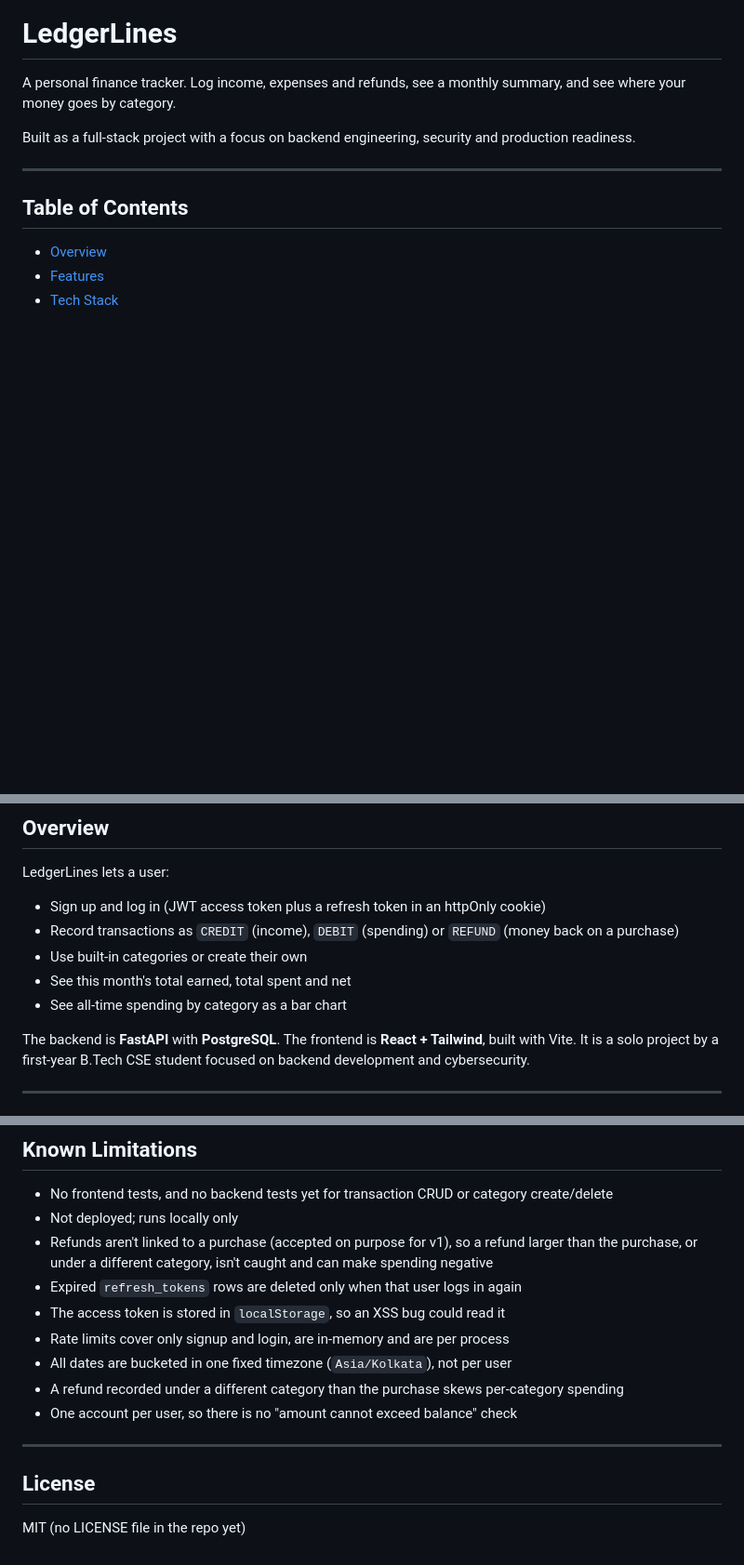
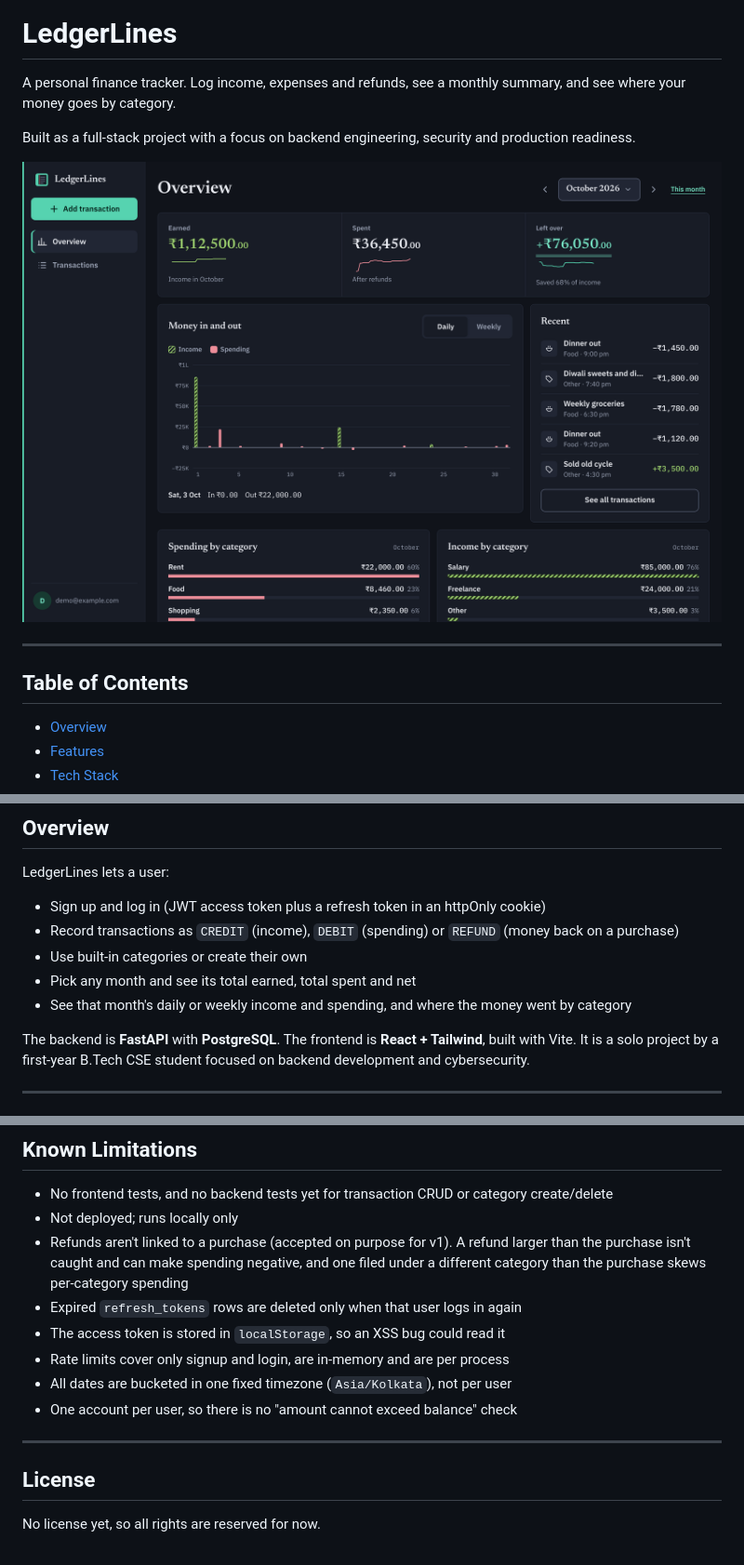
Before and after one commit to yughpatel/LedgerLines, a Markdown page: README.md, 3 parts joined by grey strips. Shown at 93% size. Rendered like a GitHub page; pictures changed too: docs/overview.png (added); blank space fills up the shorter version.

```diff
--- a/README.md
+++ b/README.md
@@ -3,6 +3,8 @@
 A personal finance tracker. Log income, expenses and refunds, see a monthly summary, and see where your money goes by category.
 
 Built as a full-stack project with a focus on backend engineering, security and production readiness.
+
+![The Overview page in dark mode, showing October's earned, spent and left-over totals, a daily income and spending chart, recent transactions, and spending and income by category](docs/overview.png)
 
 ---
 
@@ -36,8 +38,8 @@ LedgerLines lets a user:
 - Sign up and log in (JWT access token plus a refresh token in an httpOnly cookie)
 - Record transactions as `CREDIT` (income), `DEBIT` (spending) or `REFUND` (money back on a purchase)
 - Use built-in categories or create their own
-- See this month's total earned, total spent and net
-- See all-time spending by category as a bar chart
+- Pick any month and see its total earned, total spent and net
+- See that month's daily or weekly income and spending, and where the money went by category
 
 The backend is **FastAPI** with **PostgreSQL**. The frontend is **React + Tailwind**, built with Vite. It is a solo project by a first-year B.Tech CSE student focused on backend development and cybersecurity.
 
@@ -426,16 +448,15 @@ Full list with checkboxes in [ROADMAP.md](ROADMAP.md).
 
 - No frontend tests, and no backend tests yet for transaction CRUD or category create/delete
 - Not deployed; runs locally only
-- Refunds aren't linked to a purchase (accepted on purpose for v1), so a refund larger than the purchase, or under a different category, isn't caught and can make spending negative
+- Refunds aren't linked to a purchase (accepted on purpose for v1). A refund larger than the purchase isn't caught and can make spending negative, and one filed under a different category than the purchase skews per-category spending
 - Expired `refresh_tokens` rows are deleted only when that user logs in again
 - The access token is stored in `localStorage`, so an XSS bug could read it
 - Rate limits cover only signup and login, are in-memory and are per process
 - All dates are bucketed in one fixed timezone (`Asia/Kolkata`), not per user
-- A refund recorded under a different category than the purchase skews per-category spending
 - One account per user, so there is no "amount cannot exceed balance" check
 
 ---
 
 ## License
 
-MIT (no LICENSE file in the repo yet)
+No license yet, so all rights are reserved for now.
```
Also changed, not shown: other parts of README.md (+32 -12 lines), 1 other file.
